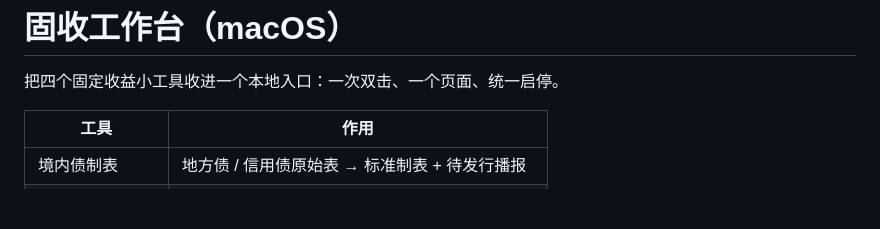
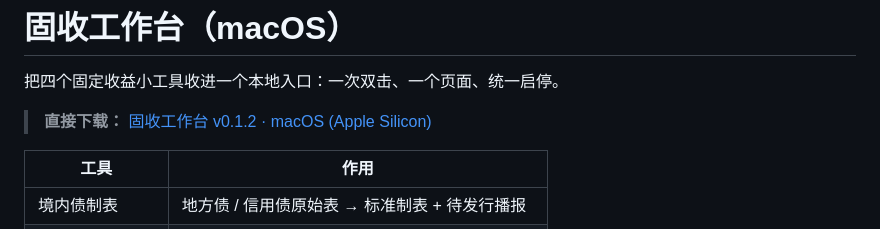
Before and after one commit to Bobby9527137/fixed-income-workbench, a Markdown page: README.md, the part around the change. Drawn GitHub-style; blank space fills up the shorter version.

Commit message:
docs: README 顶部加入 v0.1.2 直达下载链接

```diff
--- a/README.md
+++ b/README.md
@@ -1,6 +1,8 @@
 # 固收工作台（macOS）
 
 把四个固定收益小工具收进一个本地入口：一次双击、一个页面、统一启停。
+
+> **直接下载：** [固收工作台 v0.1.2 · macOS (Apple Silicon)](https://github.com/Bobby9527137/fixed-income-workbench/releases/tag/v0.1.2)
 
 | 工具 | 作用 |
 |---|---|
```
